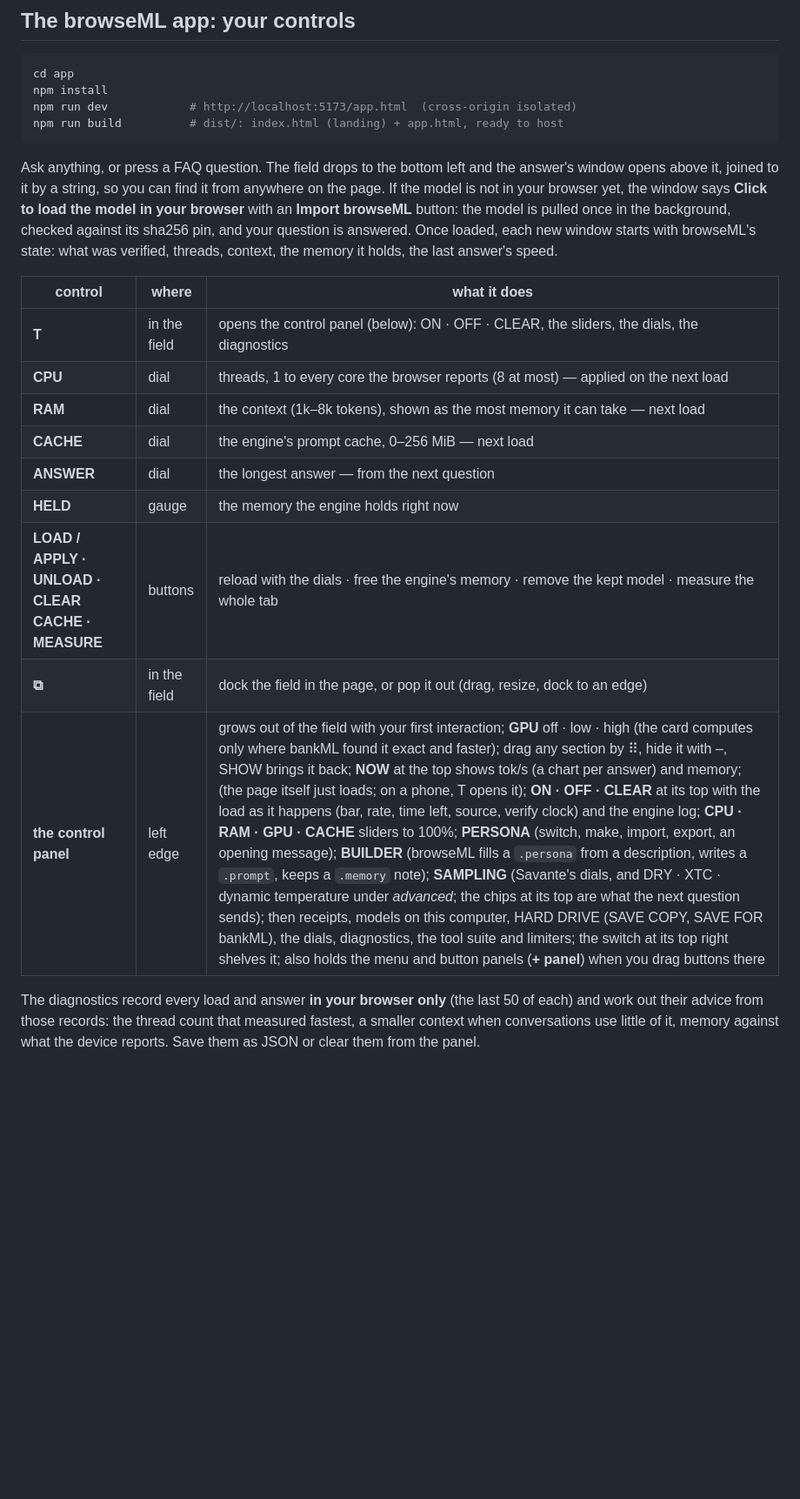
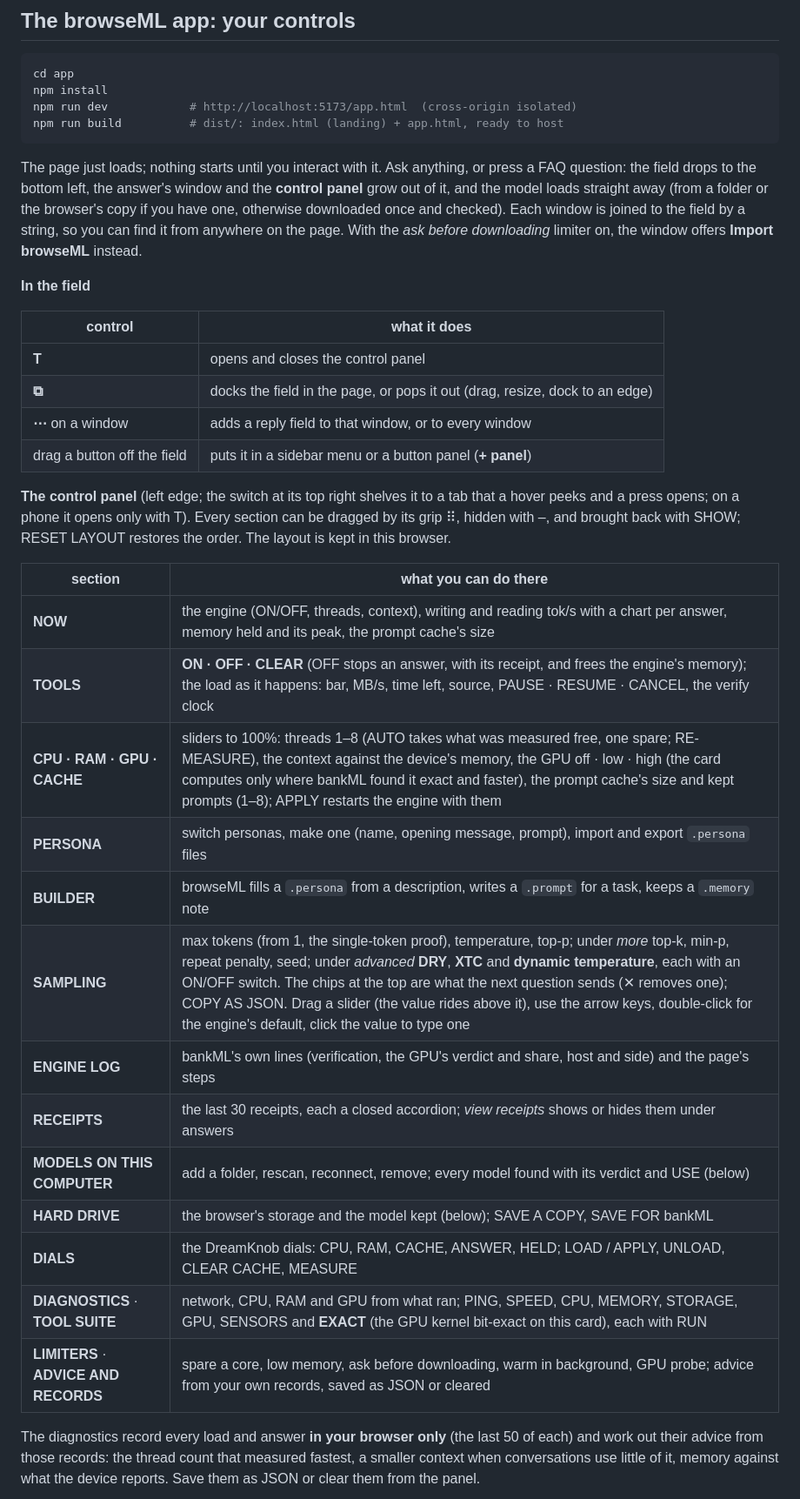
Before and after one commit to browseML/browseML, a Markdown page: docs/usage.md, the part around one of its changes. Shown at 87% size. GitHub-like rendering; blank space fills up the shorter version.

Commit message:
docs: usage.md brought to 0.6.9 (asking loads the model; the field's controls; the control panel section by section; SAMPLING's tools and interaction; EXTRA=); technical.md links bankML's kernel treatise; bankML pinned at its docs commit (engine unchanged)
Co-Authored-By: Professor Codephreak <codephreak@pythai.net>

````diff
--- a/docs/usage.md
+++ b/docs/usage.md
@@ -49,23 +49,40 @@ npm run dev            # http://localhost:5173/app.html  (cross-origin isolated)
 npm run build          # dist/: index.html (landing) + app.html, ready to host
 ```
 
-Ask anything, or press a FAQ question. The field drops to the bottom left and the answer's window opens above it,
-joined to it by a string, so you can find it from anywhere on the page. If the model is not in your browser yet, the
-window says **Click to load the model in your browser** with an **Import browseML** button: the model is pulled once in
-the background, checked against its sha256 pin, and your question is answered. Once loaded, each new window starts with
-browseML's state: what was verified, threads, context, the memory it holds, the last answer's speed.
+The page just loads; nothing starts until you interact with it. Ask anything, or press a FAQ question: the field drops
+to the bottom left, the answer's window and the **control panel** grow out of it, and the model loads straight away
+(from a folder or the browser's copy if you have one, otherwise downloaded once and checked). Each window is joined to
+the field by a string, so you can find it from anywhere on the page. With the *ask before downloading* limiter on, the
+window offers **Import browseML** instead.
 
-| control | where | what it does |
-|---|---|---|
-| **T** | in the field | opens the control panel (below): ON · OFF · CLEAR, the sliders, the dials, the diagnostics |
-| **CPU** | dial | threads, 1 to every core the browser reports (8 at most) — applied on the next load |
-| **RAM** | dial | the context (1k–8k tokens), shown as the most memory it can take — next load |
-| **CACHE** | dial | the engine's prompt cache, 0–256 MiB — next load |
-| **ANSWER** | dial | the longest answer — from the next question |
-| **HELD** | gauge | the memory the engine holds right now |
-| **LOAD / APPLY · UNLOAD · CLEAR CACHE · MEASURE** | buttons | reload with the dials · free the engine's memory · remove the kept model · measure the whole tab |
-| **⧉** | in the field | dock the field in the page, or pop it out (drag, resize, dock to an edge) |
-| **the control panel** | left edge | grows out of the field with your first interaction; **GPU** off · low · high (the card computes only where bankML found it exact and faster); drag any section by ⠿, hide it with –, SHOW brings it back; **NOW** at the top shows tok/s (a chart per answer) and memory; (the page itself just loads; on a phone, T opens it); **ON · OFF · CLEAR** at its top with the load as it happens (bar, rate, time left, source, verify clock) and the engine log; **CPU · RAM · GPU · CACHE** sliders to 100%; **PERSONA** (switch, make, import, export, an opening message); **BUILDER** (browseML fills a `.persona` from a description, writes a `.prompt`, keeps a `.memory` note); **SAMPLING** (Savante's dials, and DRY · XTC · dynamic temperature under *advanced*; the chips at its top are what the next question sends); then receipts, models on this computer, HARD DRIVE (SAVE COPY, SAVE FOR bankML), the dials, diagnostics, the tool suite and limiters; the switch at its top right shelves it; also holds the menu and button panels (**+ panel**) when you drag buttons there |
+**In the field**
+
+| control | what it does |
+|---|---|
+| **T** | opens and closes the control panel |
+| **⧉** | docks the field in the page, or pops it out (drag, resize, dock to an edge) |
+| **⋯** on a window | adds a reply field to that window, or to every window |
+| drag a button off the field | puts it in a sidebar menu or a button panel (**+ panel**) |
+
+**The control panel** (left edge; the switch at its top right shelves it to a tab that a hover peeks and a press opens;
+on a phone it opens only with T). Every section can be dragged by its grip ⠿, hidden with –, and brought back with
+SHOW; RESET LAYOUT restores the order. The layout is kept in this browser.
+
+| section | what you can do there |
+|---|---|
+| **NOW** | the engine (ON/OFF, threads, context), writing and reading tok/s with a chart per answer, memory held and its peak, the prompt cache's size |
+| **TOOLS** | **ON · OFF · CLEAR** (OFF stops an answer, with its receipt, and frees the engine's memory); the load as it happens: bar, MB/s, time left, source, PAUSE · RESUME · CANCEL, the verify clock |
+| **CPU · RAM · GPU · CACHE** | sliders to 100%: threads 1–8 (AUTO takes what was measured free, one spare; RE-MEASURE), the context against the device's memory, the GPU off · low · high (the card computes only where bankML found it exact and faster), the prompt cache's size and kept prompts (1–8); APPLY restarts the engine with them |
+| **PERSONA** | switch personas, make one (name, opening message, prompt), import and export `.persona` files |
+| **BUILDER** | browseML fills a `.persona` from a description, writes a `.prompt` for a task, keeps a `.memory` note |
+| **SAMPLING** | max tokens (from 1, the single-token proof), temperature, top-p; under *more* top-k, min-p, repeat penalty, seed; under *advanced* **DRY**, **XTC** and **dynamic temperature**, each with an ON/OFF switch. The chips at the top are what the next question sends (✕ removes one); COPY AS JSON. Drag a slider (the value rides above it), use the arrow keys, double-click for the engine's default, click the value to type one |
+| **ENGINE LOG** | bankML's own lines (verification, the GPU's verdict and share, host and side) and the page's steps |
+| **RECEIPTS** | the last 30 receipts, each a closed accordion; *view receipts* shows or hides them under answers |
+| **MODELS ON THIS COMPUTER** | add a folder, rescan, reconnect, remove; every model found with its verdict and USE (below) |
+| **HARD DRIVE** | the browser's storage and the model kept (below); SAVE A COPY, SAVE FOR bankML |
+| **DIALS** | the DreamKnob dials: CPU, RAM, CACHE, ANSWER, HELD; LOAD / APPLY, UNLOAD, CLEAR CACHE, MEASURE |
+| **DIAGNOSTICS** · **TOOL SUITE** | network, CPU, RAM and GPU from what ran; PING, SPEED, CPU, MEMORY, STORAGE, GPU, SENSORS and **EXACT** (the GPU kernel bit-exact on this card), each with RUN |
+| **LIMITERS** · **ADVICE AND RECORDS** | spare a core, low memory, ask before downloading, warm in background, GPU probe; advice from your own records, saved as JSON or cleared |
 
 The diagnostics record every load and answer **in your browser only** (the last 50 of each) and work out their advice
 from those records: the thread count that measured fastest, a smaller context when conversations use little of it,
````
Also changed, not shown: other parts of docs/usage.md (+6 -5 lines), docs/technical.md (+4 -0 lines).
